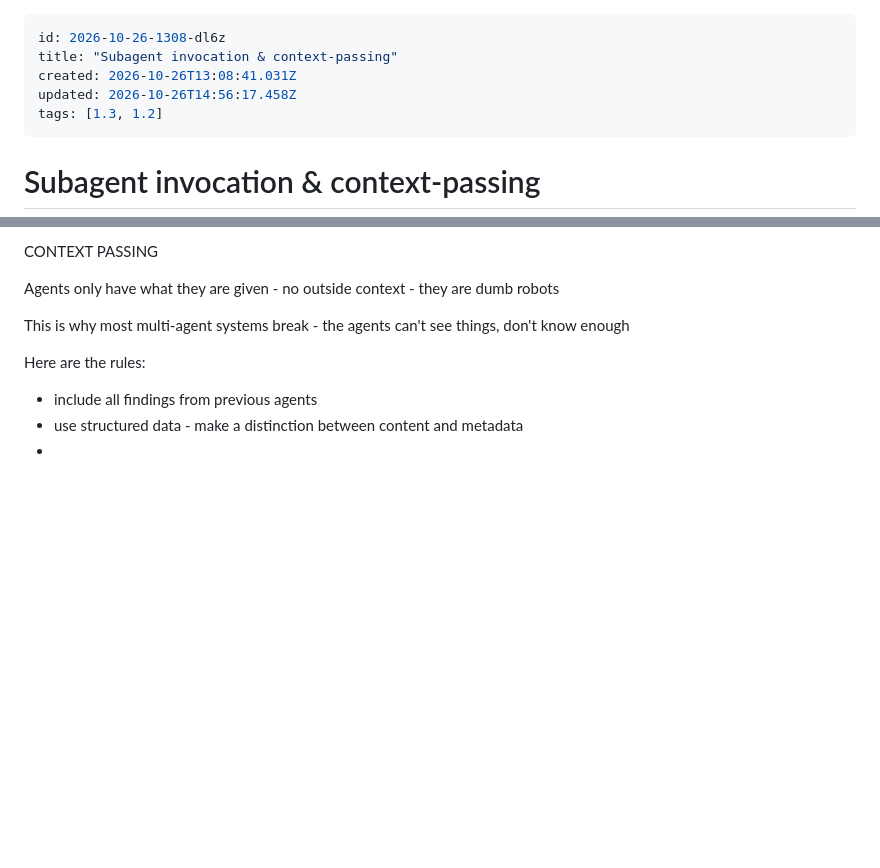
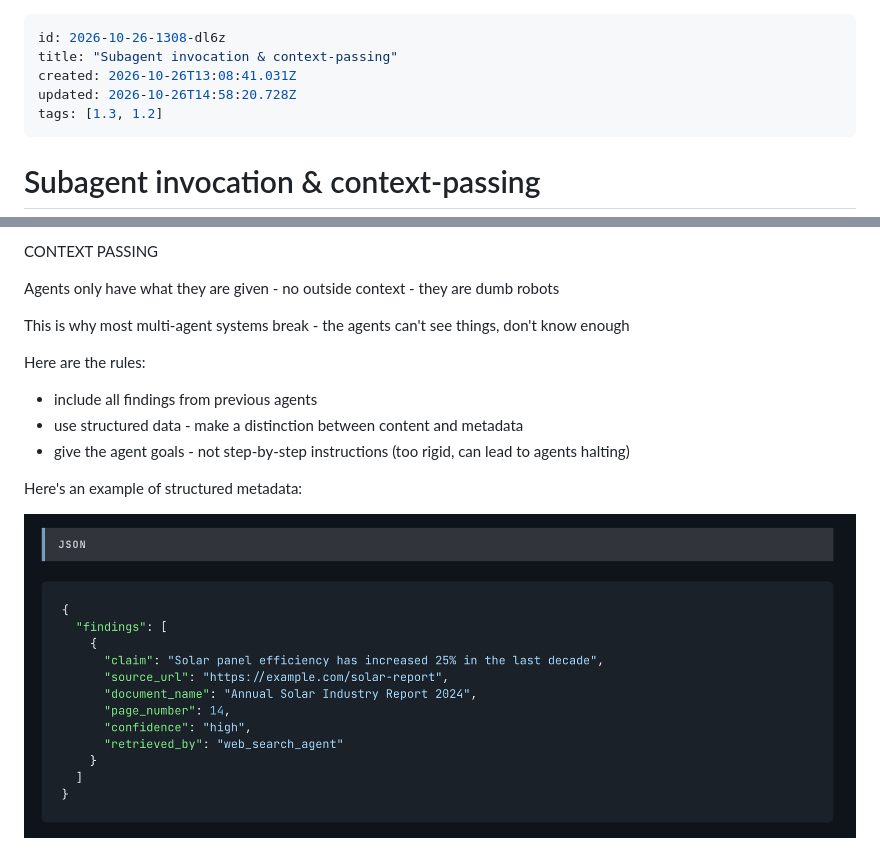
Before and after one commit to jasontheodorou/cca-prep-2027, a Markdown page: notes/2026-10-26-1308-dl6z.md, 2 parts joined by grey strips. GitHub-like rendering; pictures changed too: notes/images/2026-10-26-4vguu2bt.png (added); blank space fills up the shorter version.

Commit message:
Study notes: autosave

```diff
--- a/notes/2026-10-26-1308-dl6z.md
+++ b/notes/2026-10-26-1308-dl6z.md
@@ -2,7 +2,7 @@
 id: 2026-10-26-1308-dl6z
 title: "Subagent invocation & context-passing"
 created: 2026-10-26T13:08:41.031Z
-updated: 2026-10-26T14:56:17.458Z
+updated: 2026-10-26T14:58:20.728Z
 tags: [1.3, 1.2]
 ---
 # Subagent invocation &amp; context-passing
@@ -43,4 +43,10 @@ Here are the rules:
 
 - include all findings from previous agents
 - use structured data - make a distinction between content and metadata
--
+- give the agent goals - not step-by-step instructions (too rigid, can lead to agents halting)
+
+
+
+Here's an example of structured metadata:
+
+![Screenshot](images/2026-10-26-4vguu2bt.png)
```
